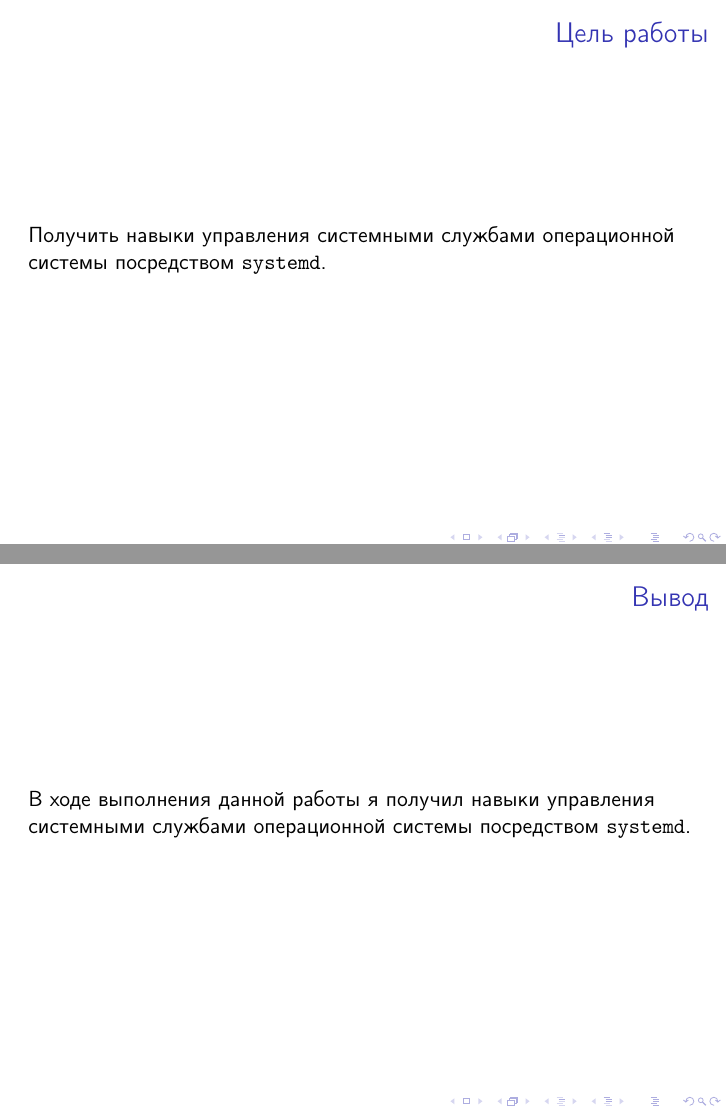
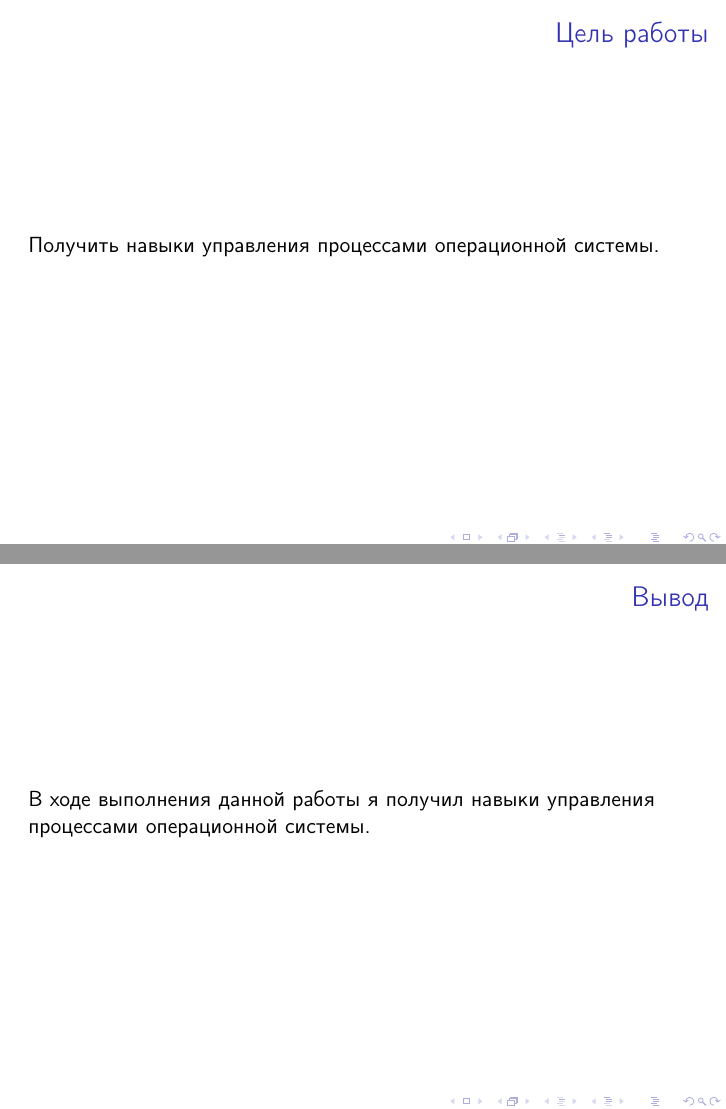
Before and after one commit to gmatiukhin/rudn-study-2nd-year, LaTeX slides (SystemsAdministration/Lab6/Presentation/main.tex): pages 2 and 11 of 11, joined at a grey line. Compiled offline with pdfLaTeX.

Commit message:
Fixes in labs 5 and 6

```diff
--- a/SystemsAdministration/Lab6/Presentation/main.tex
+++ b/SystemsAdministration/Lab6/Presentation/main.tex
@@ -10,8 +10,8 @@
 
 \author{Григорий Матюхин}
 \date{\today}
-\title{Лабораторная работа \textnumero4.}
-\subtitle{Управление системными службами}
+\title{Лабораторная работа \textnumero6.}
+\subtitle{Управление процессами}
 
 \begin{document}
 \begin{frame}[plain]
@@ -20,7 +20,7 @@
 \section{Цель работы}
 \begin{frame}[plain]
 	\frametitle{Цель работы}
-	Получить навыки управления системными службами операционной системы посредством \texttt{systemd}.
+	Получить навыки управления процессами операционной системы.
 \end{frame}
 
 \section{Последовательность выполнения работы}
@@ -82,7 +82,7 @@
 \section{Вывод}
 \begin{frame}[plain]
 	\frametitle{Вывод}
-	В ходе выполнения данной работы я получил навыки управления системными службами операционной системы посредством \texttt{systemd}.
+	В ходе выполнения данной работы я получил навыки управления процессами операционной системы.
 \end{frame}
 
 \end{document}
```
Also changed, not shown: SystemsAdministration/Lab6/Report/main.tex (+3 -3 lines).
